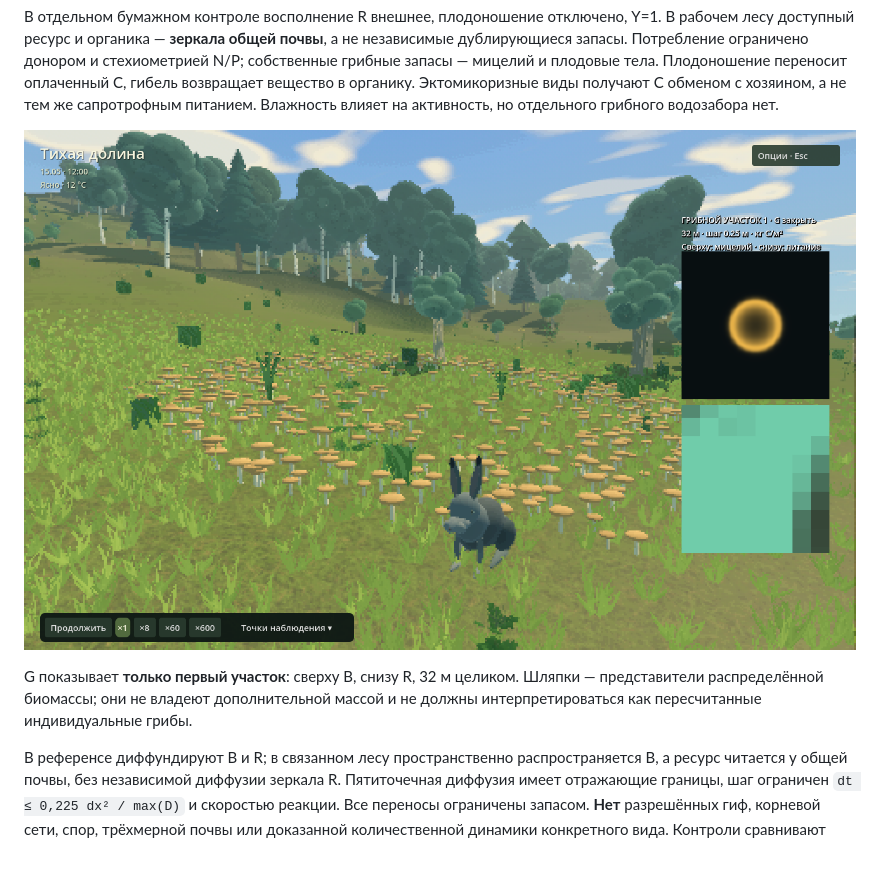
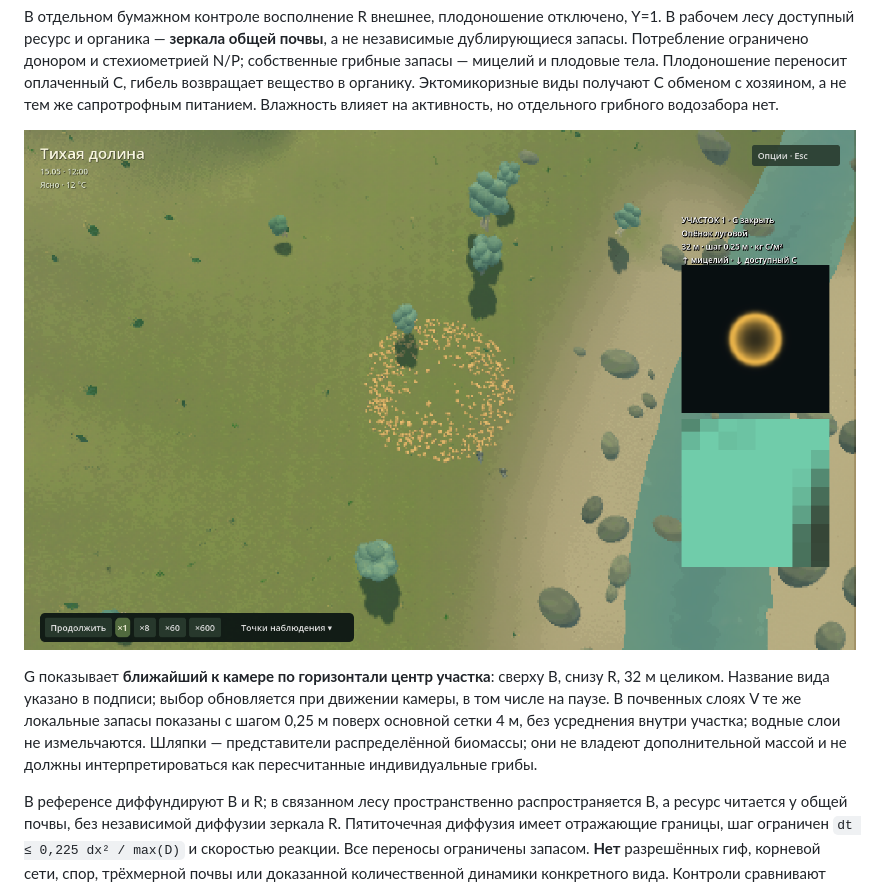
Before and after one commit to diregoblin/forest-observatory, a Markdown page: docs/models.md, the part around the change. Drawn GitHub-style; pictures changed too: docs/images/fungi.png; blank space fills up the shorter version.

```diff
--- a/docs/models.md
+++ b/docs/models.md
@@ -192,7 +192,7 @@ B — мицелий, R — доступный углеродный субстр
 
 ![Первый участок: мицелий и доступный углерод](images/fungi.png)
 
-G показывает **только первый участок**: сверху B, снизу R, 32 м целиком. Шляпки — представители распределённой биомассы; они не владеют дополнительной массой и не должны интерпретироваться как пересчитанные индивидуальные грибы.
+G показывает **ближайший к камере по горизонтали центр участка**: сверху B, снизу R, 32 м целиком. Название вида указано в подписи; выбор обновляется при движении камеры, в том числе на паузе. В почвенных слоях V те же локальные запасы показаны с шагом 0,25 м поверх основной сетки 4 м, без усреднения внутри участка; водные слои не измельчаются. Шляпки — представители распределённой биомассы; они не владеют дополнительной массой и не должны интерпретироваться как пересчитанные индивидуальные грибы.
 
 В референсе диффундируют B и R; в связанном лесу пространственно распространяется B, а ресурс читается у общей почвы, без независимой диффузии зеркала R. Пятиточечная диффузия имеет отражающие границы, шаг ограничен `dt ≤ 0,225 dx² / max(D)` и скоростью реакции. Все переносы ограничены запасом. **Нет** разрешённых гиф, корневой сети, спор, трёхмерной почвы или доказанной количественной динамики конкретного вида. Контроли сравнивают однородную правую часть с независимым расчётом, случаи без инокулюма/ресурса/диффузии, углеродный баланс, плодовые переносы, чувствительность к сетке/шагу и точное продолжение снимка.
 
```
Also changed, not shown: docs/course.md (+1 -1 lines), docs/guide.md (+4 -2 lines), verification/2026-11-03-fungi-maps.md (added, +65 -0 lines), docs/images/soil-multiscale.png (added), 14 other files.
